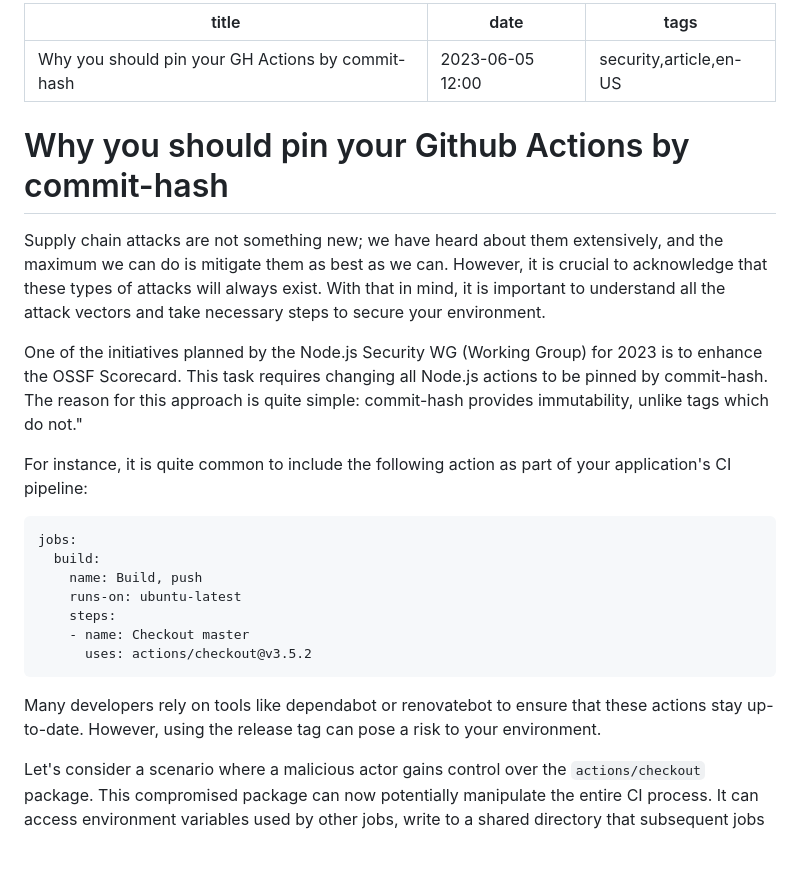
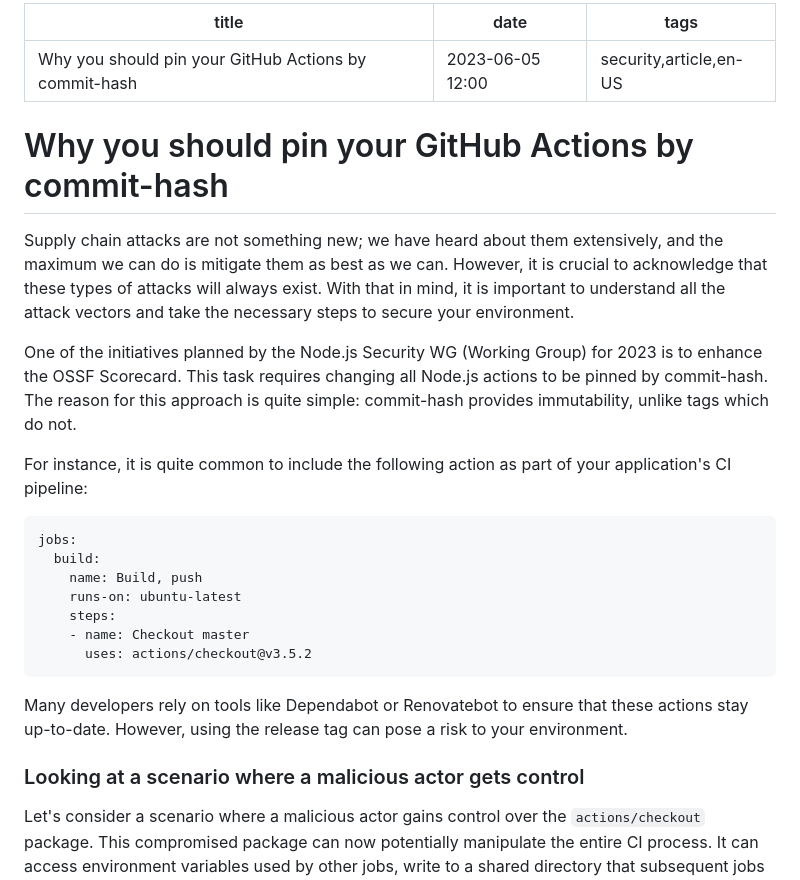
Before and after one commit to RafaelGSS/blog, a Markdown page: priv/posts/why-you-should-pin-actions-by-commit-hash.md, the part around the change printed below. Rendered like a GitHub page; blank space fills up the shorter version.

Commit message:
editorial review

````diff
--- a/priv/posts/why-you-should-pin-actions-by-commit-hash.md
+++ b/priv/posts/why-you-should-pin-actions-by-commit-hash.md
@@ -1,18 +1,18 @@
 ---
-title: Why you should pin your GH Actions by commit-hash
+title: Why you should pin your GitHub Actions by commit-hash
 date: 2023-06-05 12:00
 tags: security,article,en-US
 ---
 
-# Why you should pin your Github Actions by commit-hash
+# Why you should pin your GitHub Actions by commit-hash
 
 Supply chain attacks are not something new; we have heard about them extensively, and the maximum we can do is mitigate
 them as best as we can. However, it is crucial to acknowledge that these types of attacks will always exist. With that
-in mind, it is important to understand all the attack vectors and take necessary steps to secure your environment.
+in mind, it is important to understand all the attack vectors and take the necessary steps to secure your environment.
 
 One of the initiatives planned by the Node.js Security WG (Working Group) for 2023 is to enhance the OSSF Scorecard.
 This task requires changing all Node.js actions to be pinned by commit-hash. The reason for this approach is quite
-simple: commit-hash provides immutability, unlike tags which do not."
+simple: commit-hash provides immutability, unlike tags which do not.
 
 For instance, it is quite common to include the following action as part of your application's CI pipeline:
 
@@ -26,8 +26,10 @@ jobs:
       uses: actions/checkout@v3.5.2
 ```
 
-Many developers rely on tools like dependabot or renovatebot to ensure that these actions stay up-to-date. However,
+Many developers rely on tools like Dependabot or Renovatebot to ensure that these actions stay up-to-date. However,
 using the release tag can pose a risk to your environment.
+
+### Looking at a scenario where a malicious actor gets control
 
 Let's consider a scenario where a malicious actor gains control over the `actions/checkout` package. This compromised
 package can now potentially manipulate the entire CI process. It can access environment variables used by other jobs,
````
Also changed, not shown: other parts of priv/posts/why-you-should-pin-actions-by-commit-hash.md (+1 -1 lines).
